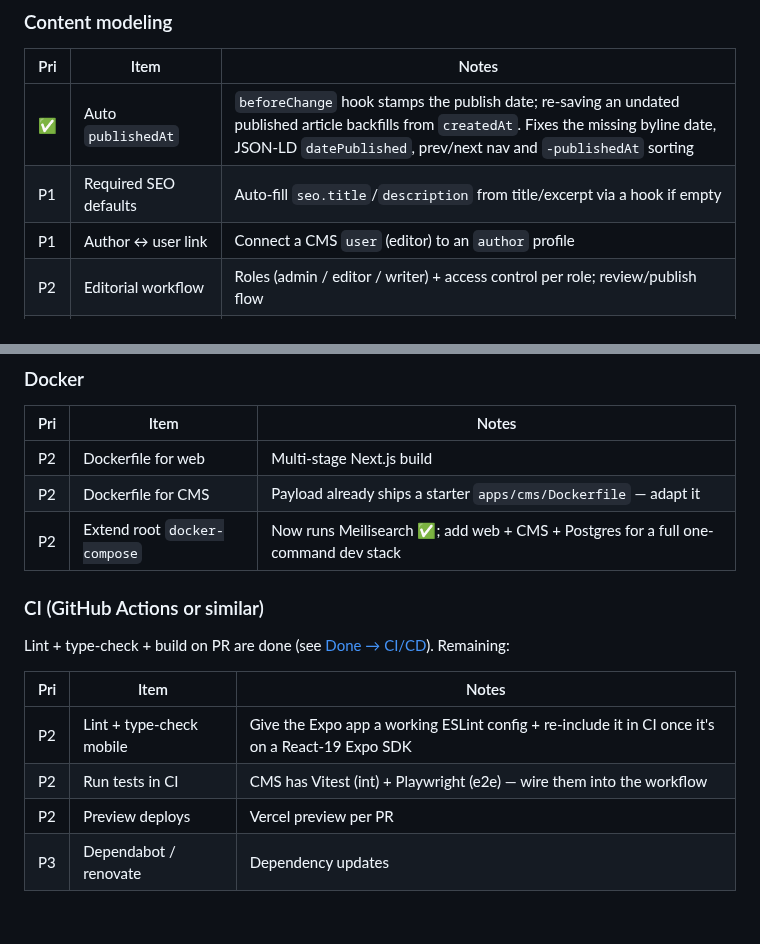
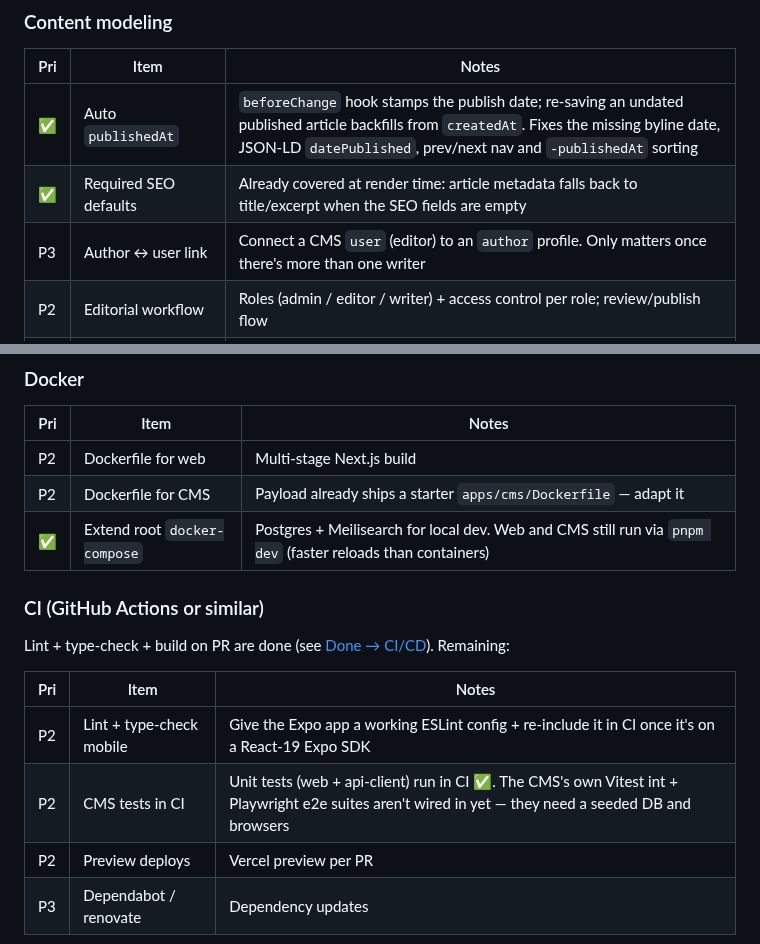
Before and after one commit to SachsA/Akavish, a Markdown page: PROGRESS.md, 2 parts joined by grey strips. Rendered like a GitHub page; blank space fills up the shorter version.

```diff
--- a/PROGRESS.md
+++ b/PROGRESS.md
@@ -252,8 +290,8 @@ Core SEO is done (see the [Done → SEO](#seo) section). Remaining:
 | Pri | Item                          | Notes                                                                          |
 | --- | ----------------------------- | ------------------------------------------------------------------------------ |
 | ✅  | Auto `publishedAt`            | `beforeChange` hook stamps the publish date; re-saving an undated published article backfills from `createdAt`. Fixes the missing byline date, JSON-LD `datePublished`, prev/next nav and `-publishedAt` sorting |
-| P1  | Required SEO defaults         | Auto-fill `seo.title`/`description` from title/excerpt via a hook if empty     |
-| P1  | Author ↔ user link            | Connect a CMS `user` (editor) to an `author` profile                           |
+| ✅  | Required SEO defaults         | Already covered at render time: article metadata falls back to title/excerpt when the SEO fields are empty |
+| P3  | Author ↔ user link            | Connect a CMS `user` (editor) to an `author` profile. Only matters once there's more than one writer |
 | P2  | Editorial workflow            | Roles (admin / editor / writer) + access control per role; review/publish flow |
 | P2  | Homepage curation             | A “featured” flag or a singleton “Homepage” global to pick the hero            |
 | ✅  | Slug redirects                | Done — `previousSlugs` on Articles, filled by a hook on rename; the article page 308-redirects old URLs. No separate redirects collection needed |
@@ -324,7 +362,7 @@ Core search is done (see the [Done → Search](#search-meilisearch) section). Re
 | --- | ---------------------------- | ---------------------------------------------------------------------------------- |
 | P2  | Dockerfile for web           | Multi-stage Next.js build                                                          |
 | P2  | Dockerfile for CMS           | Payload already ships a starter `apps/cms/Dockerfile` — adapt it                   |
-| P2  | Extend root `docker-compose` | Now runs Meilisearch ✅; add web + CMS + Postgres for a full one-command dev stack |
+| ✅  | Extend root `docker-compose` | Postgres + Meilisearch for local dev. Web and CMS still run via `pnpm dev` (faster reloads than containers) |
 
 ### CI (GitHub Actions or similar)
 
@@ -333,7 +371,7 @@ Lint + type-check + build on PR are done (see [Done → CI/CD](#cicd)). Remainin
 | Pri | Item                     | Notes                                                                                            |
 | --- | ------------------------ | ------------------------------------------------------------------------------------------------ |
 | P2  | Lint + type-check mobile | Give the Expo app a working ESLint config + re-include it in CI once it's on a React-19 Expo SDK |
-| P2  | Run tests in CI          | CMS has Vitest (int) + Playwright (e2e) — wire them into the workflow                            |
+| P2  | CMS tests in CI          | Unit tests (web + api-client) run in CI ✅. The CMS's own Vitest int + Playwright e2e suites aren't wired in yet — they need a seeded DB and browsers |
 | P2  | Preview deploys          | Vercel preview per PR                                                                            |
 | P3  | Dependabot / renovate    | Dependency updates                                                                               |
 
```
Also changed, not shown: other parts of PROGRESS.md (+41 -3 lines).
